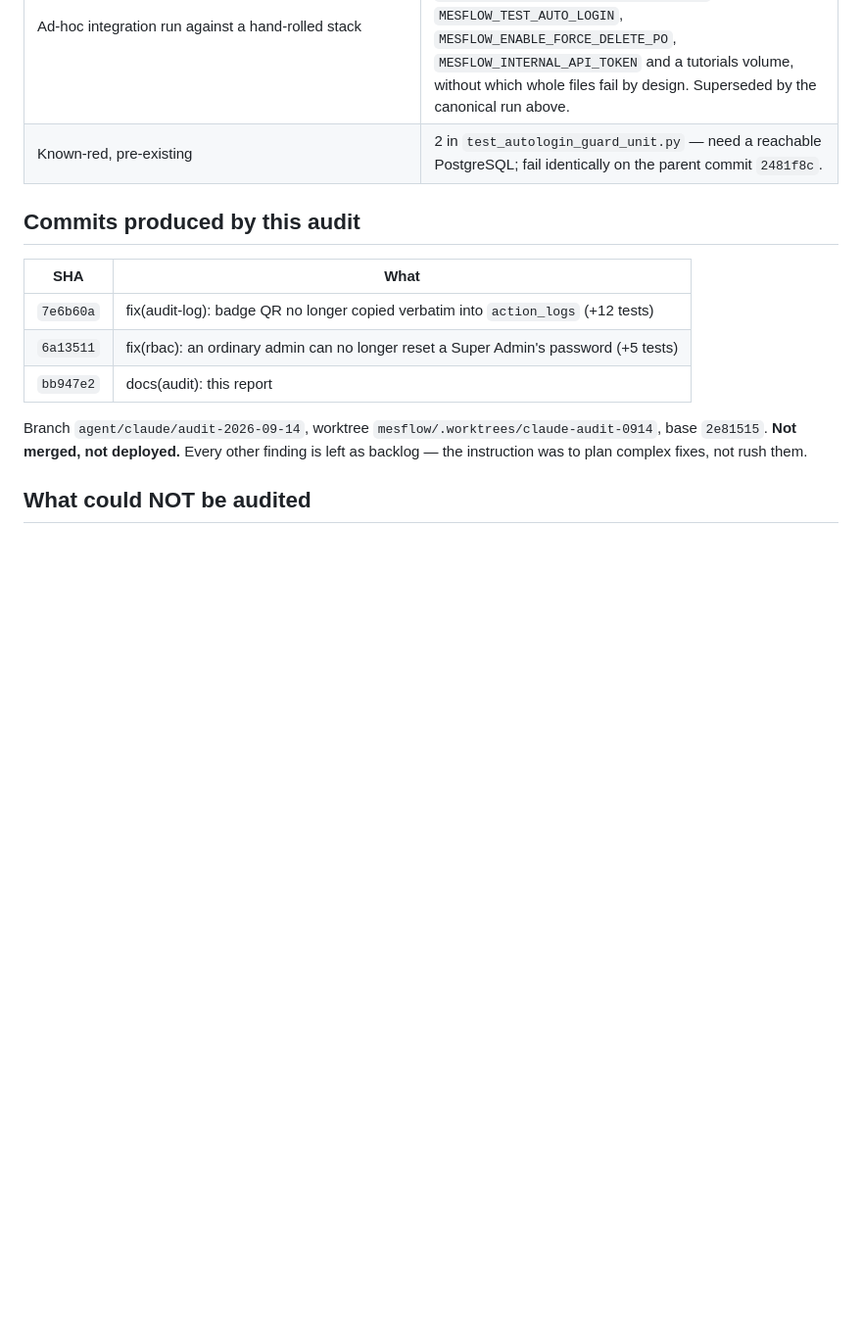
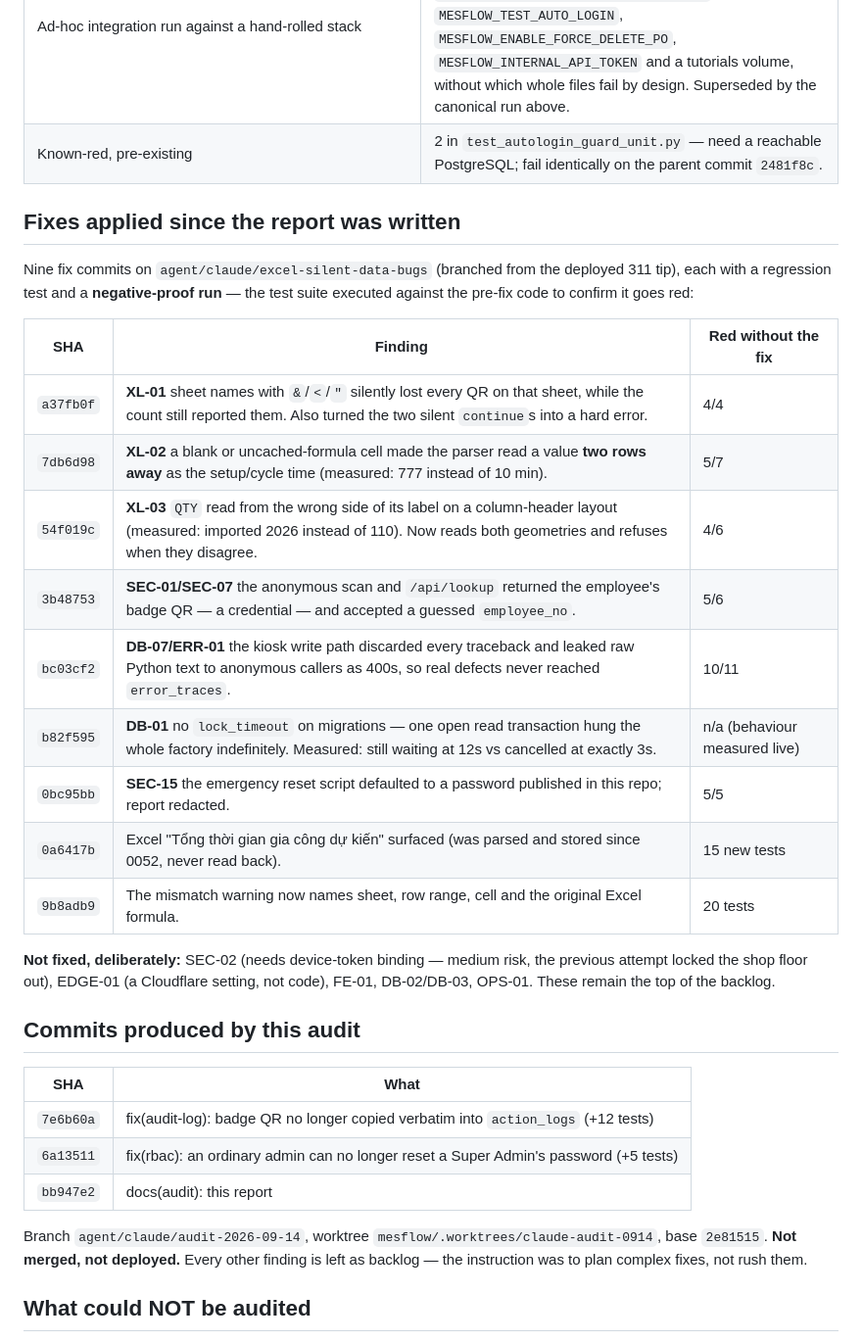
Before and after one commit to hungtranbkit/mesflow, a Markdown page: docs/audits/AUDIT_2026-09-14.md, the part around the change. Shown at 98% size. Rendered like a GitHub page; blank space fills up the shorter version.

Commit message:
docs(audit): ghi lại chín bản vá đã áp dụng sau báo cáo
Mỗi bản vá kèm bài kiểm hồi quy và một lần chạy NEGATIVE PROOF -- chạy chính bộ
bài đó trên cây mã trước khi sửa để chắc chắn nó đỏ. Ghi rõ cả những mục CỐ Ý
chưa sửa (SEC-02, EDGE-01, FE-01, DB-02/03, OPS-01) và lý do.

Co-Authored-By: Claude Opus 5 (1M context) <noreply@anthropic.com>
Claude-Session: https://claude.ai/code/session_01DsqYZSRHUbxhcLQt8xGg16

```diff
--- a/docs/audits/AUDIT_2026-09-14.md
+++ b/docs/audits/AUDIT_2026-09-14.md
@@ -261,6 +261,24 @@ Ranked by *reachable harm × cheapness of the fix*, not by severity label alone.
 | Ad-hoc integration run against a hand-rolled stack | 142 failed / 463 passed — **environmental, not product**: `compose.test.yml` sets `MESFLOW_ALLOW_LEGACY_KIOSK_AUTOBIND`, `MESFLOW_TEST_AUTO_LOGIN`, `MESFLOW_ENABLE_FORCE_DELETE_PO`, `MESFLOW_INTERNAL_API_TOKEN` and a tutorials volume, without which whole files fail by design. Superseded by the canonical run above. |
 | Known-red, pre-existing | 2 in `test_autologin_guard_unit.py` — need a reachable PostgreSQL; fail identically on the parent commit `2481f8c`. |
 
+## Fixes applied since the report was written
+
+Nine fix commits on `agent/claude/excel-silent-data-bugs` (branched from the deployed 311 tip), each with a regression test and a **negative-proof run** — the test suite executed against the pre-fix code to confirm it goes red:
+
+| SHA | Finding | Red without the fix |
+|---|---|---|
+| `a37fb0f` | **XL-01** sheet names with `&`/`<`/`"` silently lost every QR on that sheet, while the count still reported them. Also turned the two silent `continue`s into a hard error. | 4/4 |
+| `7db6d98` | **XL-02** a blank or uncached-formula cell made the parser read a value **two rows away** as the setup/cycle time (measured: 777 instead of 10 min). | 5/7 |
+| `54f019c` | **XL-03** `QTY` read from the wrong side of its label on a column-header layout (measured: imported 2026 instead of 110). Now reads both geometries and refuses when they disagree. | 4/6 |
+| `3b48753` | **SEC-01/SEC-07** the anonymous scan and `/api/lookup` returned the employee's badge QR — a credential — and accepted a guessed `employee_no`. | 5/6 |
+| `bc03cf2` | **DB-07/ERR-01** the kiosk write path discarded every traceback and leaked raw Python text to anonymous callers as 400s, so real defects never reached `error_traces`. | 10/11 |
+| `b82f595` | **DB-01** no `lock_timeout` on migrations — one open read transaction hung the whole factory indefinitely. Measured: still waiting at 12s vs cancelled at exactly 3s. | n/a (behaviour measured live) |
+| `0bc95bb` | **SEC-15** the emergency reset script defaulted to a password published in this repo; report redacted. | 5/5 |
+| `0a6417b` | Excel "Tổng thời gian gia công dự kiến" surfaced (was parsed and stored since 0052, never read back). | 15 new tests |
+| `9b8adb9` | The mismatch warning now names sheet, row range, cell and the original Excel formula. | 20 tests |
+
+**Not fixed, deliberately:** SEC-02 (needs device-token binding — medium risk, the previous attempt locked the shop floor out), EDGE-01 (a Cloudflare setting, not code), FE-01, DB-02/DB-03, OPS-01. These remain the top of the backlog.
+
 ## Commits produced by this audit
 
 | SHA | What |
```
